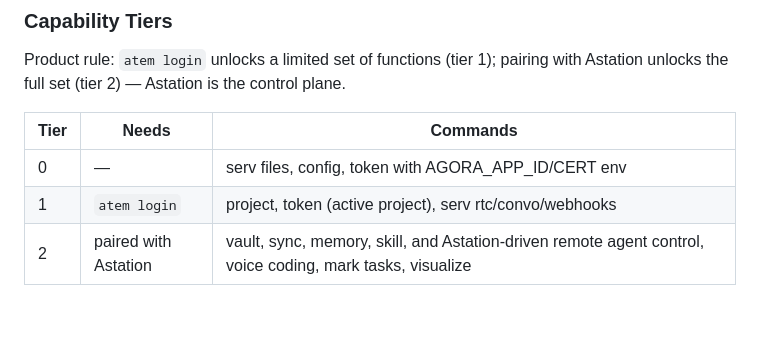
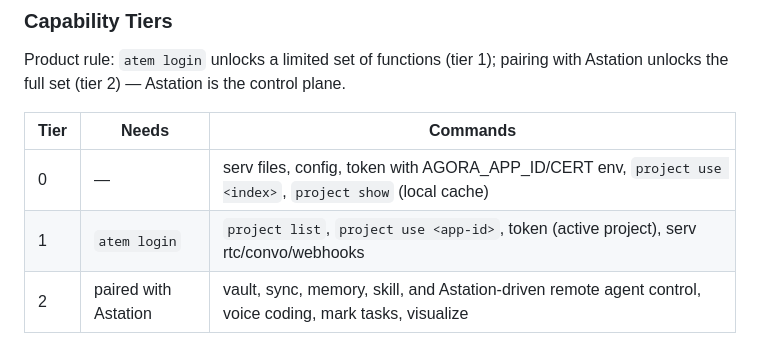
Before and after one commit to Agora-Build/Atem, a Markdown page: AGENTS.md, the part around the change. Drawn GitHub-style; blank space fills up the shorter version.

Commit message:
docs(agents): tier table matches enforcement
Tier 0 gains `project use <index>` / `project show` (local cache, no
login needed); tier 1's `project` row narrows to `project list` /
`project use <app-id>` (the two paths that actually call valid_token).
Matches src/cli.rs enforcement from the capability-tiers refactor —
no code changes.

🤖 Built with SMT <smt@agora.build>

```diff
--- a/AGENTS.md
+++ b/AGENTS.md
@@ -232,8 +232,8 @@ with Astation unlocks the full set (tier 2) — Astation is the control plane.
 
 | Tier | Needs | Commands |
 |---|---|---|
-| 0 | — | serv files, config, token with AGORA_APP_ID/CERT env |
-| 1 | `atem login` | project, token (active project), serv rtc/convo/webhooks |
+| 0 | — | serv files, config, token with AGORA_APP_ID/CERT env, `project use <index>`, `project show` (local cache) |
+| 1 | `atem login` | `project list`, `project use <app-id>`, token (active project), serv rtc/convo/webhooks |
 | 2 | paired with Astation | vault, sync, memory, skill, and Astation-driven remote agent control, voice coding, mark tasks, visualize |
 
 Gates are centralized in `src/auth.rs`: `require_login(feature)` is the tier-1
```
